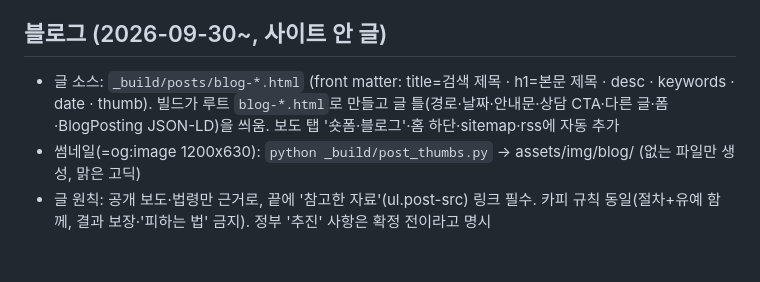
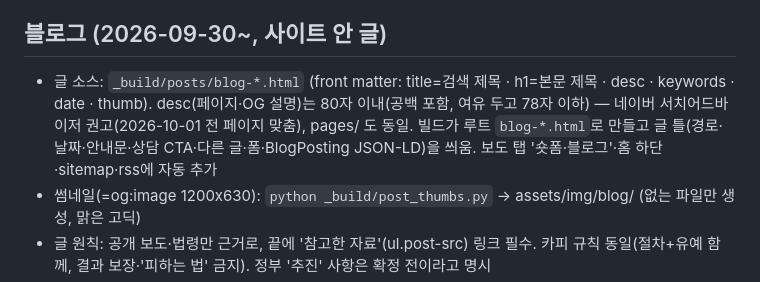
Before and after one commit to actiondrone1004-sketch/olbareun-nongji, a Markdown page: CLAUDE.md, the part around the change. Drawn GitHub-style; blank space fills up the shorter version.

Commit message:
CLAUDE.md: 페이지 설명 80자 규칙 기록
Co-Authored-By: Claude Opus 5.5 <noreply@anthropic.com>

```diff
--- a/CLAUDE.md
+++ b/CLAUDE.md
@@ -67,7 +67,7 @@ _archive/                  이전 단일 페이지 버전 (base64 이미지 인
 - 빌드 print에 '—' 같은 문자 쓰지 말 것(Windows 콘솔 cp949에서 빌드가 죽음)
 
 ## 블로그 (2026-09-30~, 사이트 안 글)
-- 글 소스: `_build/posts/blog-*.html` (front matter: title=검색 제목 · h1=본문 제목 · desc · keywords · date · thumb). 빌드가 루트 `blog-*.html`로 만들고 글 틀(경로·날짜·안내문·상담 CTA·다른 글·폼·BlogPosting JSON-LD)을 씌움. 보도 탭 '숏폼·블로그'·홈 하단·sitemap·rss에 자동 추가
+- 글 소스: `_build/posts/blog-*.html` (front matter: title=검색 제목 · h1=본문 제목 · desc · keywords · date · thumb). desc(페이지·OG 설명)는 80자 이내(공백 포함, 여유 두고 78자 이하) — 네이버 서치어드바이저 권고(2026-10-01 전 페이지 맞춤), pages/ 도 동일. 빌드가 루트 `blog-*.html`로 만들고 글 틀(경로·날짜·안내문·상담 CTA·다른 글·폼·BlogPosting JSON-LD)을 씌움. 보도 탭 '숏폼·블로그'·홈 하단·sitemap·rss에 자동 추가
 - 썸네일(=og:image 1200x630): `python _build/post_thumbs.py` → assets/img/blog/ (없는 파일만 생성, 맑은 고딕)
 - 글 원칙: 공개 보도·법령만 근거로, 끝에 '참고한 자료'(ul.post-src) 링크 필수. 카피 규칙 동일(절차+유예 함께, 결과 보장·'피하는 법' 금지). 정부 '추진' 사항은 확정 전이라고 명시
 - 글 9편(2026-09-30): 전수조사 대상·일정 / 처분의무·처분명령·유예 / 이행강제금 25% / 상속 농지 / 심층조사 10대 위험군 / 임대차 특별정비기간 / 무단 휴경 기준 / 불법 전용 양성화 / 거래 절벽. 인포그래픽은 HTML·CSS figure.pf(pf-flow 단계·pf-bars 막대·pf-stats 숫자·pf-chips 번호칸·pf-vs 두칸 비교, site.css 블로그 인포그래픽 블록) — 이미지 아닌 글자라 검색에 읽힘. 조사 지침 원문 PDF(mafra 597611) 근거 사용. 대표 검토 전이라 저자는 '올바른농지'(조직)로 표기
```
